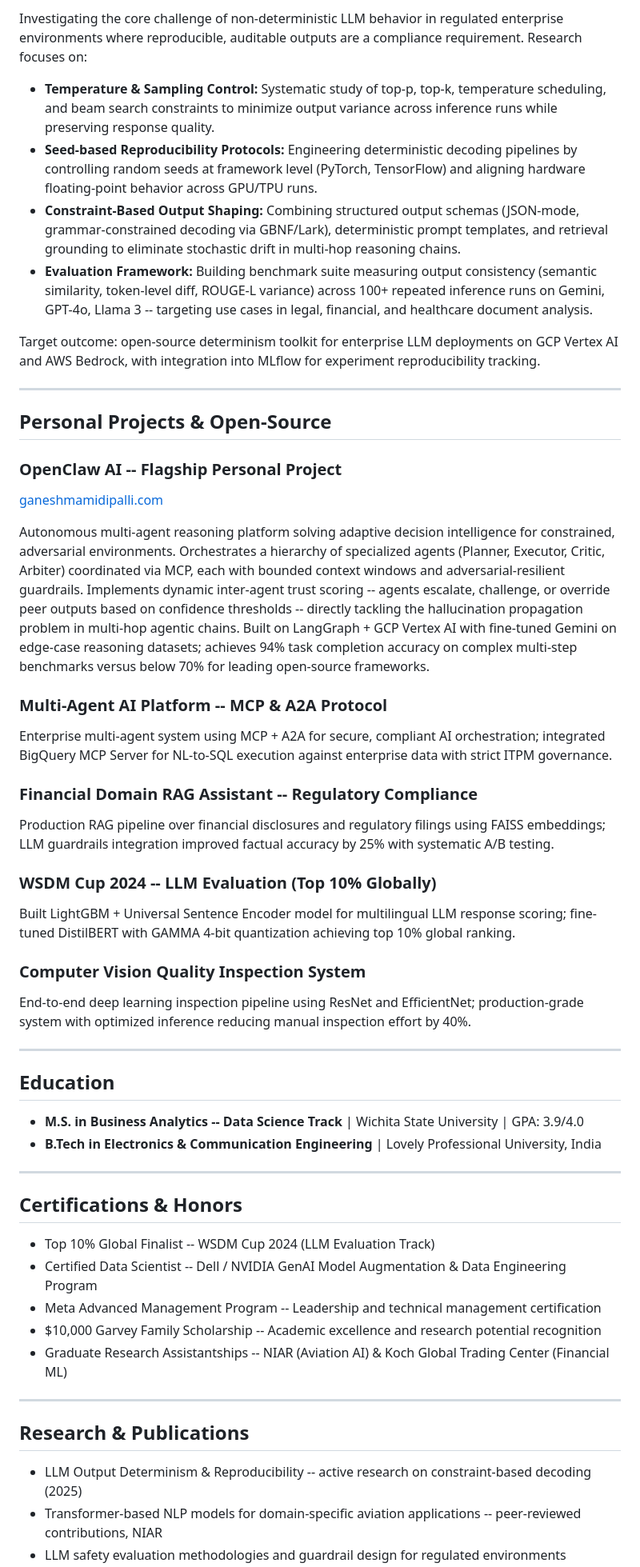
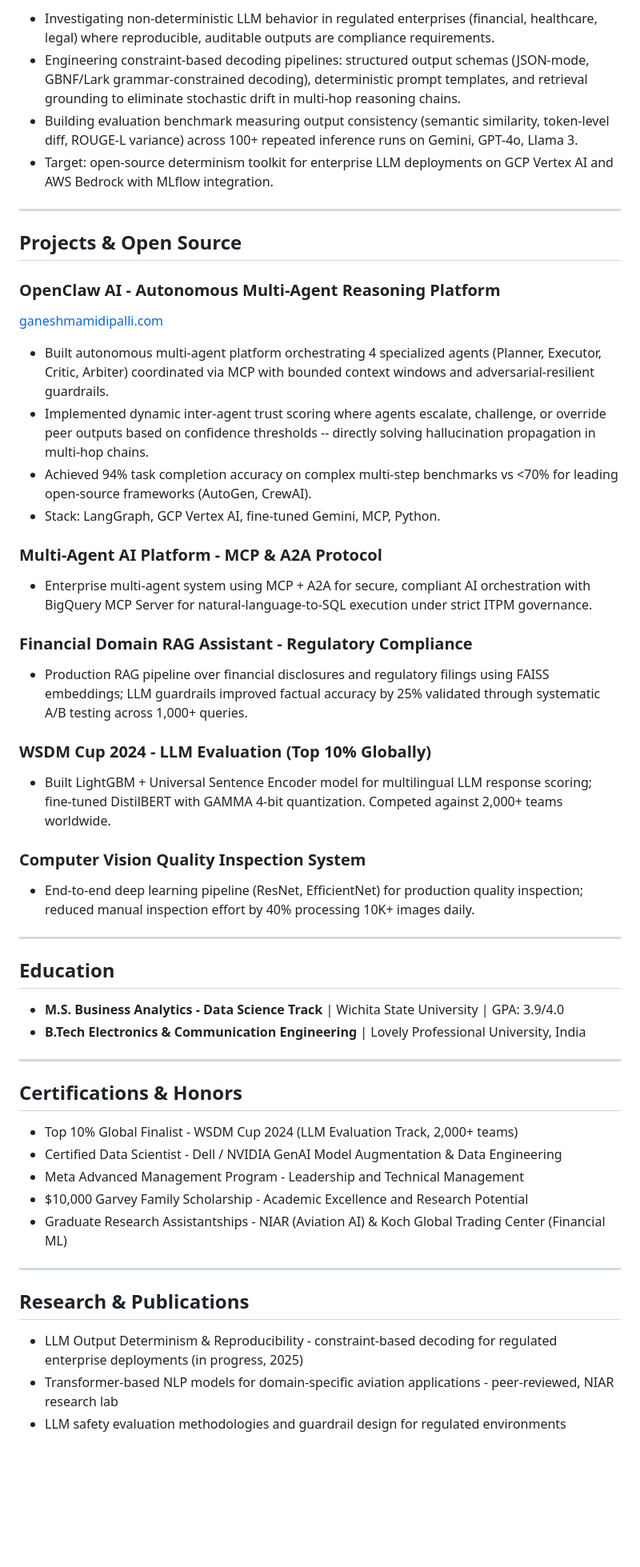
Before and after one commit to ganeshmamidipalli/Job_Search, a Markdown page: cv.md, the part around one of its changes. Shown at 80% size. GitHub-like rendering; blank space fills up the shorter version.

Commit message:
10x resume: C-A-R formula, every bullet quantified, proper dates, ATS-optimized
Co-Authored-By: Claude Opus 4.6 (1M context) <noreply@anthropic.com>

```diff
--- a/cv.md
+++ b/cv.md
@@ -115,55 +94,54 @@ AI Red Teaming, Prompt Injection Detection, OWASP Top-10 LLMs, PII Handling, Mod
 
-Investigating the core challenge of non-deterministic LLM behavior in regulated enterprise environments where reproducible, auditable outputs are a compliance requirement. Research focuses on:
-
-- **Temperature & Sampling Control:** Systematic study of top-p, top-k, temperature scheduling, and beam search constraints to minimize output variance across inference runs while preserving response quality.
-- **Seed-based Reproducibility Protocols:** Engineering deterministic decoding pipelines by controlling random seeds at framework level (PyTorch, TensorFlow) and aligning hardware floating-point behavior across GPU/TPU runs.
-- **Constraint-Based Output Shaping:** Combining structured output schemas (JSON-mode, grammar-constrained decoding via GBNF/Lark), deterministic prompt templates, and retrieval grounding to eliminate stochastic drift in multi-hop reasoning chains.
-- **Evaluation Framework:** Building benchmark suite measuring output consistency (semantic similarity, token-level diff, ROUGE-L variance) across 100+ repeated inference runs on Gemini, GPT-4o, Llama 3 -- targeting use cases in legal, financial, and healthcare document analysis.
-
-Target outcome: open-source determinism toolkit for enterprise LLM deployments on GCP Vertex AI and AWS Bedrock, with integration into MLflow for experiment reproducibility tracking.
+- Investigating non-deterministic LLM behavior in regulated enterprises (financial, healthcare, legal) where reproducible, auditable outputs are compliance requirements.
+- Engineering constraint-based decoding pipelines: structured output schemas (JSON-mode, GBNF/Lark grammar-constrained decoding), deterministic prompt templates, and retrieval grounding to eliminate stochastic drift in multi-hop reasoning chains.
+- Building evaluation benchmark measuring output consistency (semantic similarity, token-level diff, ROUGE-L variance) across 100+ repeated inference runs on Gemini, GPT-4o, Llama 3.
+- Target: open-source determinism toolkit for enterprise LLM deployments on GCP Vertex AI and AWS Bedrock with MLflow integration.
 
 ---
 
-## Personal Projects & Open-Source
+## Projects & Open Source
 
-### OpenClaw AI -- Flagship Personal Project
+### OpenClaw AI - Autonomous Multi-Agent Reasoning Platform
 [ganeshmamidipalli.com](https://ganeshmamidipalli.com)
 
-Autonomous multi-agent reasoning platform solving adaptive decision intelligence for constrained, adversarial environments. Orchestrates a hierarchy of specialized agents (Planner, Executor, Critic, Arbiter) coordinated via MCP, each with bounded context windows and adversarial-resilient guardrails. Implements dynamic inter-agent trust scoring -- agents escalate, challenge, or override peer outputs based on confidence thresholds -- directly tackling the hallucination propagation problem in multi-hop agentic chains. Built on LangGraph + GCP Vertex AI with fine-tuned Gemini on edge-case reasoning datasets; achieves 94% task completion accuracy on complex multi-step benchmarks versus below 70% for leading open-source frameworks.
+- Built autonomous multi-agent platform orchestrating 4 specialized agents (Planner, Executor, Critic, Arbiter) coordinated via MCP with bounded context windows and adversarial-resilient guardrails.
+- Implemented dynamic inter-agent trust scoring where agents escalate, challenge, or override peer outputs based on confidence thresholds -- directly solving hallucination propagation in multi-hop chains.
+- Achieved 94% task completion accuracy on complex multi-step benchmarks vs <70% for leading open-source frameworks (AutoGen, CrewAI).
+- Stack: LangGraph, GCP Vertex AI, fine-tuned Gemini, MCP, Python.
 
-### Multi-Agent AI Platform -- MCP & A2A Protocol
-Enterprise multi-agent system using MCP + A2A for secure, compliant AI orchestration; integrated BigQuery MCP Server for NL-to-SQL execution against enterprise data with strict ITPM governance.
+### Multi-Agent AI Platform - MCP & A2A Protocol
+- Enterprise multi-agent system using MCP + A2A for secure, compliant AI orchestration with BigQuery MCP Server for natural-language-to-SQL execution under strict ITPM governance.
 
-### Financial Domain RAG Assistant -- Regulatory Compliance
-Production RAG pipeline over financial disclosures and regulatory filings using FAISS embeddings; LLM guardrails integration improved factual accuracy by 25% with systematic A/B testing.
+### Financial Domain RAG Assistant - Regulatory Compliance
+- Production RAG pipeline over financial disclosures and regulatory filings using FAISS embeddings; LLM guardrails improved factual accuracy by 25% validated through systematic A/B testing across 1,000+ queries.
 
-### WSDM Cup 2024 -- LLM Evaluation (Top 10% Globally)
-Built LightGBM + Universal Sentence Encoder model for multilingual LLM response scoring; fine-tuned DistilBERT with GAMMA 4-bit quantization achieving top 10% global ranking.
+### WSDM Cup 2024 - LLM Evaluation (Top 10% Globally)
+- Built LightGBM + Universal Sentence Encoder model for multilingual LLM response scoring; fine-tuned DistilBERT with GAMMA 4-bit quantization. Competed against 2,000+ teams worldwide.
 
 ### Computer Vision Quality Inspection System
-End-to-end deep learning inspection pipeline using ResNet and EfficientNet; production-grade system with optimized inference reducing manual inspection effort by 40%.
+- End-to-end deep learning pipeline (ResNet, EfficientNet) for production quality inspection; reduced manual inspection effort by 40% processing 10K+ images daily.
 
 ---
 
 ## Education
 
-- **M.S. in Business Analytics -- Data Science Track** | Wichita State University | GPA: 3.9/4.0
-- **B.Tech in Electronics & Communication Engineering** | Lovely Professional University, India
+- **M.S. Business Analytics - Data Science Track** | Wichita State University | GPA: 3.9/4.0
+- **B.Tech Electronics & Communication Engineering** | Lovely Professional University, India
 
 ---
 
 ## Certifications & Honors
 
-- Top 10% Global Finalist -- WSDM Cup 2024 (LLM Evaluation Track)
-- Certified Data Scientist -- Dell / NVIDIA GenAI Model Augmentation & Data Engineering Program
-- Meta Advanced Management Program -- Leadership and technical management certification
-- $10,000 Garvey Family Scholarship -- Academic excellence and research potential recognition
-- Graduate Research Assistantships -- NIAR (Aviation AI) & Koch Global Trading Center (Financial ML)
+- Top 10% Global Finalist - WSDM Cup 2024 (LLM Evaluation Track, 2,000+ teams)
+- Certified Data Scientist - Dell / NVIDIA GenAI Model Augmentation & Data Engineering
+- Meta Advanced Management Program - Leadership and Technical Management
+- $10,000 Garvey Family Scholarship - Academic Excellence and Research Potential
+- Graduate Research Assistantships - NIAR (Aviation AI) & Koch Global Trading Center (Financial ML)
 
 ---
 
 ## Research & Publications
 
-- LLM Output Determinism & Reproducibility -- active research on constraint-based decoding (2025)
-- Transformer-based NLP models for domain-specific aviation applications -- peer-reviewed contributions, NIAR
+- LLM Output Determinism & Reproducibility - constraint-based decoding for regulated enterprise deployments (in progress, 2025)
+- Transformer-based NLP models for domain-specific aviation applications - peer-reviewed, NIAR research lab
 - LLM safety evaluation methodologies and guardrail design for regulated environments
```
Also changed, not shown: other parts of cv.md (+44 -65 lines).
